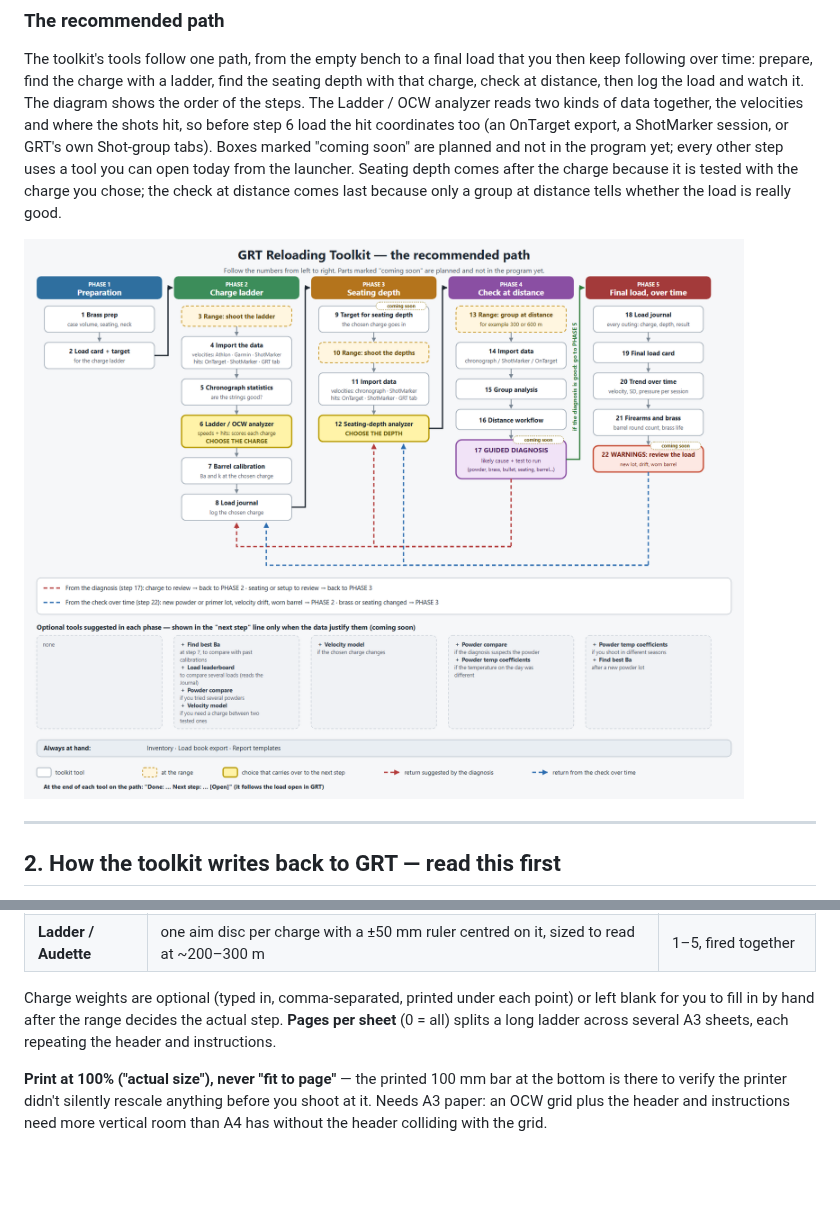
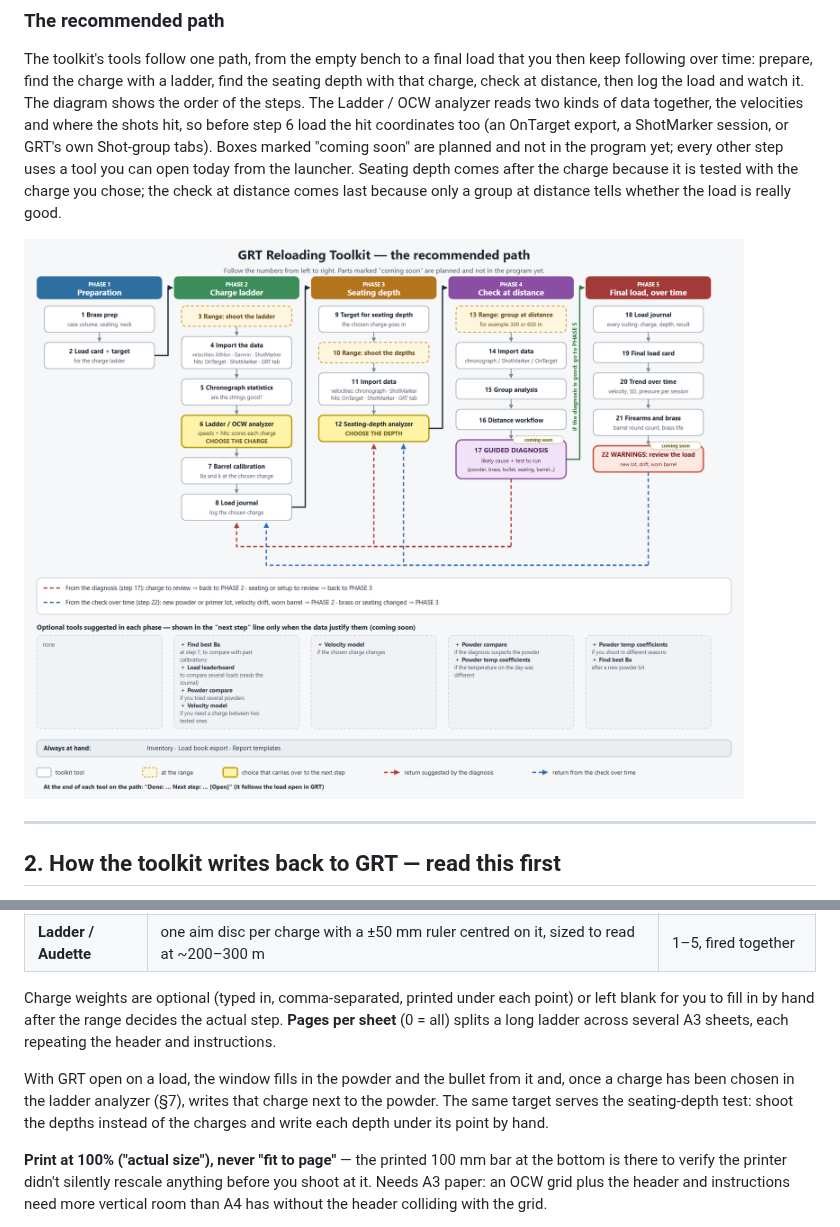
Before and after one commit to FREESHOTER/GRT-Reloading-Toolkit, a Markdown page: GrtReloadingToolkit/MANUAL.md, 2 parts joined by grey strips. GitHub-like rendering; pictures changed too: GrtReloadingToolkit/docs/recommended-path-en.png; blank space fills up the shorter version.

```diff
--- a/GrtReloadingToolkit/MANUAL.md
+++ b/GrtReloadingToolkit/MANUAL.md
@@ -891,6 +891,8 @@ Charge weights are optional (typed in, comma-separated, printed under each point
 you to fill in by hand after the range decides the actual step. **Pages per sheet** (0 = all) splits
 a long ladder across several A3 sheets, each repeating the header and instructions.
 
+With GRT open on a load, the window fills in the powder and the bullet from it and, once a charge has been chosen in the ladder analyzer (§7), writes that charge next to the powder. The same target serves the seating-depth test: shoot the depths instead of the charges and write each depth under its point by hand.
+
 **Print at 100% ("actual size"), never "fit to page"** — the printed 100 mm bar at the bottom is
 there to verify the printer didn't silently rescale anything before you shoot at it. Needs A3
 paper: an OCW grid plus the header and instructions need more vertical room than A4 has without the
```
Also changed, not shown: 10 other files.
